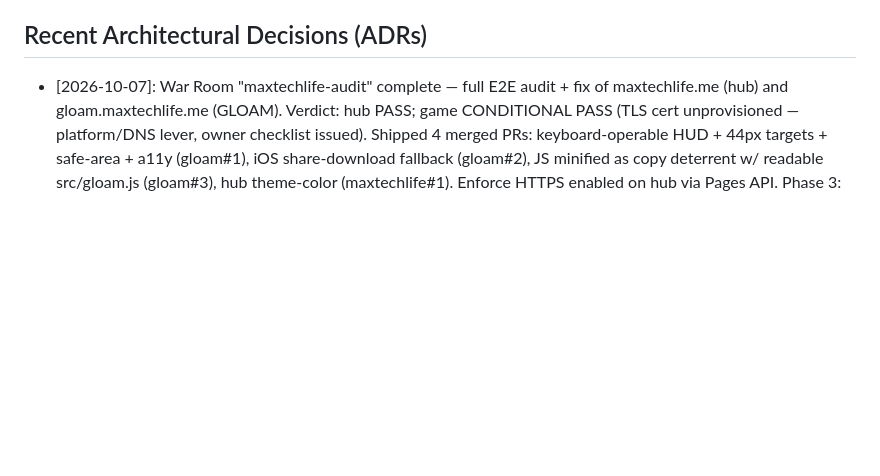
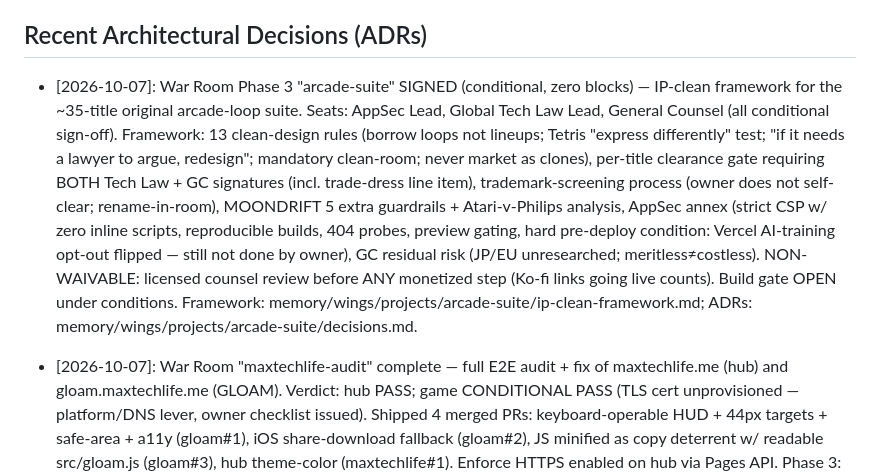
Before and after one commit to nx9161/virtual-office, a Markdown page: memory/INDEX.md, the part around the change. Rendered like a GitHub page; blank space fills up the shorter version.

Commit message:
docs(memory): Phase 3 arcade-suite IP-clean framework signed (all seats conditional, zero blocks)

```diff
--- a/memory/INDEX.md
+++ b/memory/INDEX.md
@@ -13,6 +13,8 @@
 - **Format:** clean, concise markdown — clear headings and bullet points.
 
 ## Recent Architectural Decisions (ADRs)
+
+* [2026-10-07]: War Room Phase 3 "arcade-suite" SIGNED (conditional, zero blocks) — IP-clean framework for the ~35-title original arcade-loop suite. Seats: AppSec Lead, Global Tech Law Lead, General Counsel (all conditional sign-off). Framework: 13 clean-design rules (borrow loops not lineups; Tetris "express differently" test; "if it needs a lawyer to argue, redesign"; mandatory clean-room; never market as clones), per-title clearance gate requiring BOTH Tech Law + GC signatures (incl. trade-dress line item), trademark-screening process (owner does not self-clear; rename-in-room), MOONDRIFT 5 extra guardrails + Atari-v-Philips analysis, AppSec annex (strict CSP w/ zero inline scripts, reproducible builds, 404 probes, preview gating, hard pre-deploy condition: Vercel AI-training opt-out flipped — still not done by owner), GC residual risk (JP/EU unresearched; meritless≠costless). NON-WAIVABLE: licensed counsel review before ANY monetized step (Ko-fi links going live counts). Build gate OPEN under conditions. Framework: memory/wings/projects/arcade-suite/ip-clean-framework.md; ADRs: memory/wings/projects/arcade-suite/decisions.md.
 
 * [2026-10-07]: War Room "maxtechlife-audit" complete — full E2E audit + fix of maxtechlife.me (hub) and gloam.maxtechlife.me (GLOAM). Verdict: hub PASS; game CONDITIONAL PASS (TLS cert unprovisioned — platform/DNS lever, owner checklist issued). Shipped 4 merged PRs: keyboard-operable HUD + 44px targets + safe-area + a11y (gloam#1), iOS share-download fallback (gloam#2), JS minified as copy deterrent w/ readable src/gloam.js (gloam#3), hub theme-color (maxtechlife#1). Enforce HTTPS enabled on hub via Pages API. Phase 3: no blocks (AppSec conditional, Tech Law conditional on viewport fix — shipped, GC pass, Red Team N/A). ADRs: memory/wings/projects/maxtechlife-audit/decisions.md. Open: gloam cert (watcher goal owns it), post-merge QA re-verify, real-device spot-checks.
 
```
Also changed, not shown: 2 other files.
